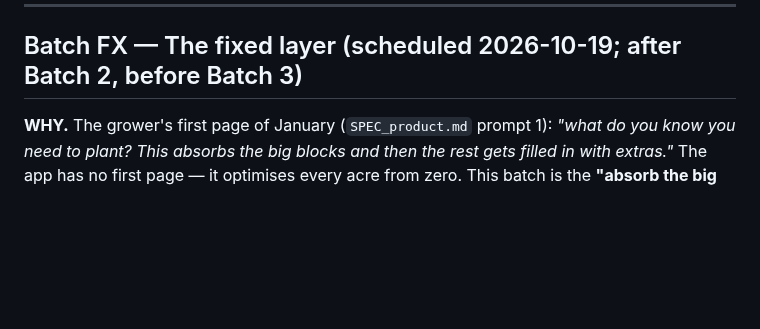
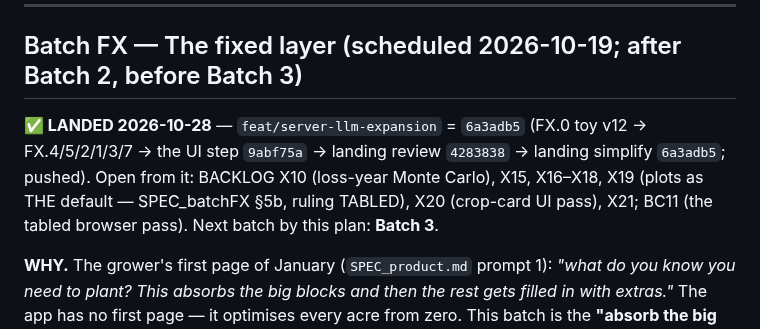
Before and after one commit to GregNica/crop-mix-optimizer, a Markdown page: PLAN.md, the part around the change. Drawn GitHub-style; blank space fills up the shorter version.

```diff
--- a/PLAN.md
+++ b/PLAN.md
@@ -777,6 +777,11 @@ SAY the plan assumes rain alone; (2) build on its own branch; (3) `/simplify` +
 
 ## Batch FX — The fixed layer (scheduled 2026-10-19; after Batch 2, before Batch 3)
 
+**✅ LANDED 2026-10-28** — `feat/server-llm-expansion` = `6a3adb5` (FX.0 toy v12 → FX.4/5/2/1/3/7 → the
+UI step `9abf75a` → landing review `4283838` → landing simplify `6a3adb5`; pushed). Open from it: BACKLOG
+X10 (loss-year Monte Carlo), X15, X16–X18, X19 (plots as THE default — SPEC_batchFX §5b, ruling TABLED),
+X20 (crop-card UI pass), X21; BC11 (the tabled browser pass). Next batch by this plan: **Batch 3**.
+
 **WHY.** The grower's first page of January (`SPEC_product.md` prompt 1): *"what do you know you
 need to plant? This absorbs the big blocks and then the rest gets filled in with extras."* The app
 has no first page — it optimises every acre from zero. This batch is the **"absorb the big blocks
```
Also changed, not shown: BACKLOG.md (+2 -1 lines).
